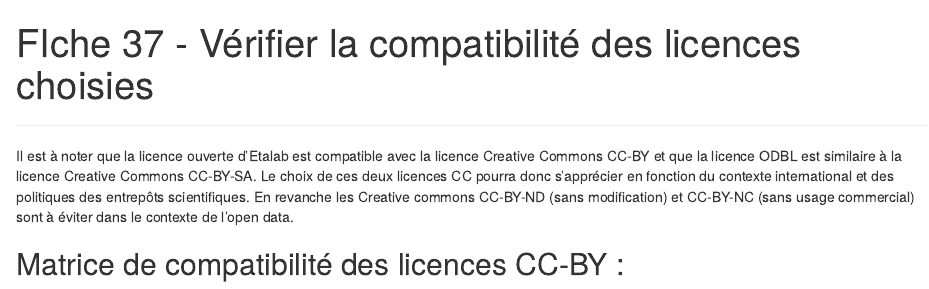
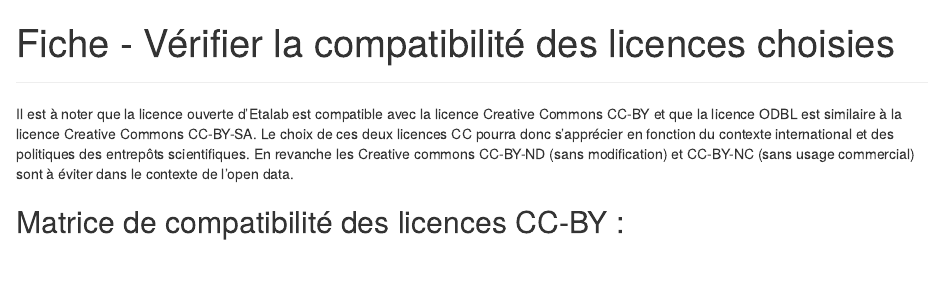
Before and after one commit to datactivist/sprint_pgd, an R Markdown document (Fiche 37.Rmd): the page in a window 1100 px wide, from its top. Rendered offline with R 4.5, knitr and Pandoc, with nearby package versions.

Commit message:
Fiche - Vérifier la compatibilité des licences choisies

```diff
--- a/Fiche 37.Rmd
+++ b/Fiche 37.Rmd
@@ -1,5 +1,5 @@
 ---
-title: "FIche 37 - Vérifier la compatibilité des licences choisies"
+title: "Fiche - Vérifier la compatibilité des licences choisies"
 output: html_document
 ---
 
```
Also changed, not shown: Fiche-37.html, Fiche 37.Rmd (3 more changed lines).
